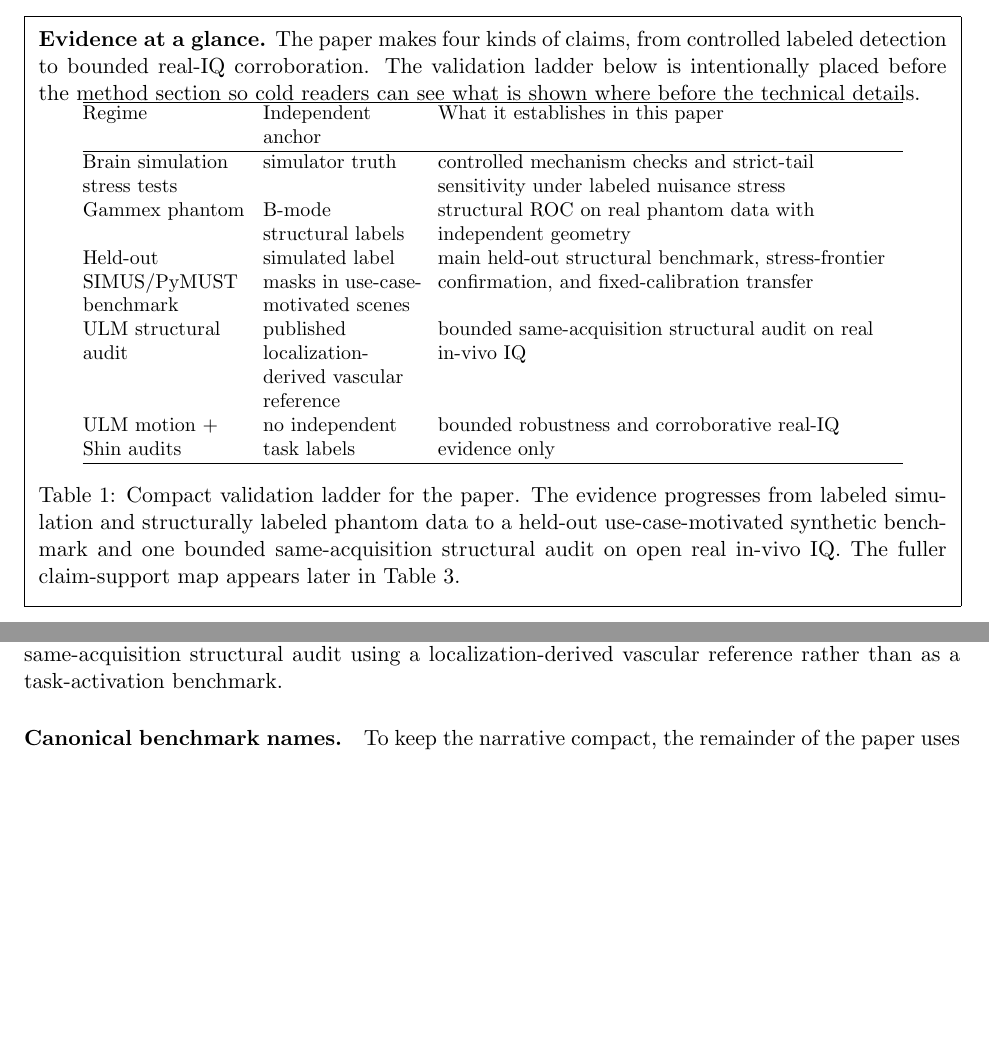
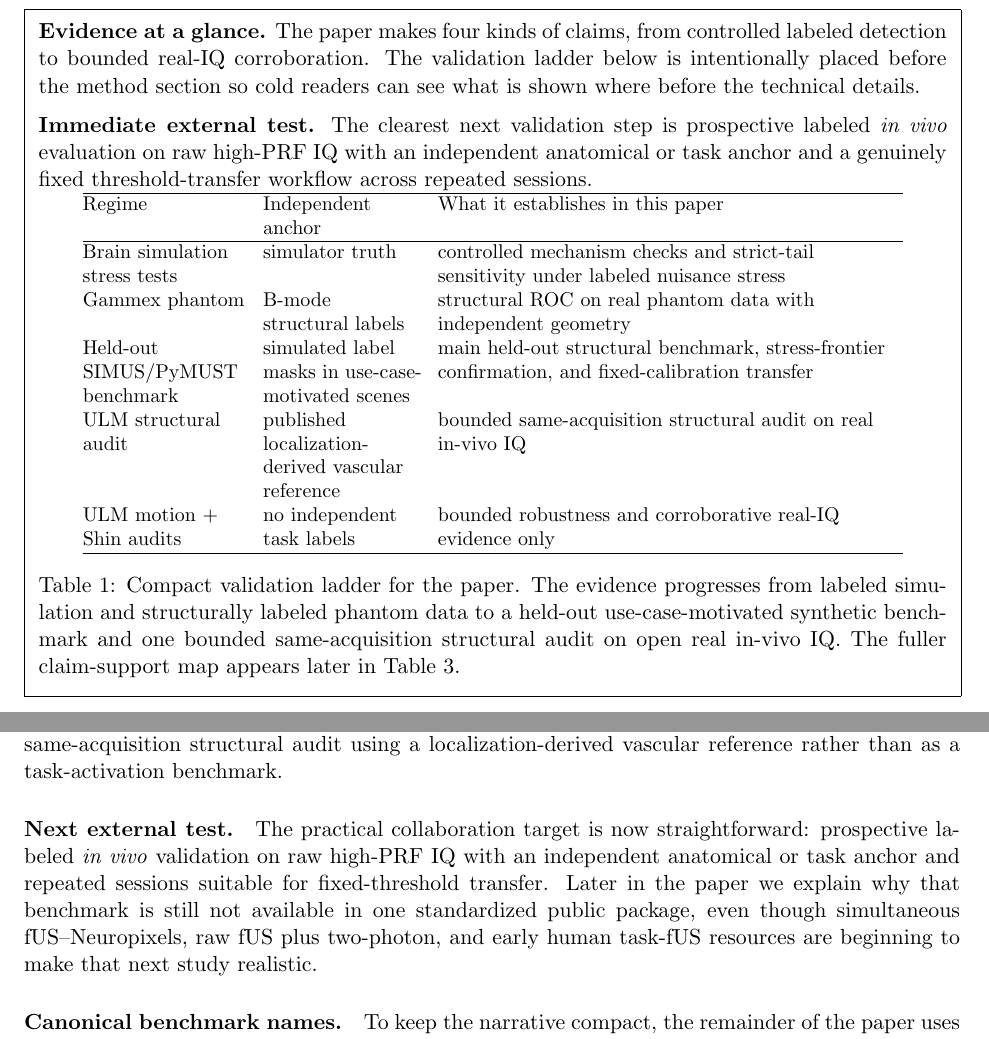
Before and after one commit to ArthurShune/fus-detectors, a LaTeX paper (stap_fus_methodology.tex): two parts of pages 2 and 5 of 100, joined at a grey line, cut so that both start at the same text, the shorter picture padded with empty space. Compiled offline with pdfLaTeX.

Commit message:
Front-load next external validation target

```diff
--- a/stap_fus_methodology.tex
+++ b/stap_fus_methodology.tex
@@ -111,6 +111,10 @@ Functional ultrasound and ultrafast Doppler maps can remain vulnerable to nuisan
 \textbf{Evidence at a glance.}
 The paper makes four kinds of claims, from controlled labeled detection to bounded real-IQ corroboration. The validation ladder below is intentionally placed before the method section so cold readers can see what is shown where before the technical details.
 
+\medskip
+\noindent\textbf{Immediate external test.}
+The clearest next validation step is prospective labeled \emph{in vivo} evaluation on raw high-PRF IQ with an independent anatomical or task anchor and a genuinely fixed threshold-transfer workflow across repeated sessions.
+
 \captionsetup{type=table}
 \centering
 \small
@@ -194,6 +198,9 @@ The main claim of the paper is simple: after conventional clutter suppression, a
 
 \paragraph{Scope and claims.}
 Claims are stratified by data regime and summarized first in the compact validation ladder of Table~\ref{tab:validation_ladder_intro}, then in the fuller claim-support map of Table~\ref{tab:claims_discipline}. Quantitative detection efficacy is limited to regimes with independent $H_1/H_0$ labels or a prespecified structural reference that is external to the short-window detector outputs being scored. Open in-vivo IQ and PD-only datasets are still used primarily for bounded robustness and translation audits, but the ULM section now also includes a localization-derived structural audit reported explicitly as a bounded same-acquisition structural audit using a localization-derived vascular reference rather than as a task-activation benchmark.
+
+\paragraph{Next external test.}
+The practical collaboration target is now straightforward: prospective labeled \emph{in vivo} validation on raw high-PRF IQ with an independent anatomical or task anchor and repeated sessions suitable for fixed-threshold transfer. Later in the paper we explain why that benchmark is still not available in one standardized public package, even though simultaneous fUS--Neuropixels, raw fUS plus two-photon, and early human task-fUS resources are beginning to make that next study realistic.
 
 \paragraph{Canonical benchmark names.}
 To keep the narrative compact, the remainder of the paper uses a small fixed set of benchmark names: \emph{brain simulation stress tests}, \emph{Gammex phantom}, \emph{held-out SIMUS/PyMUST benchmark}, \emph{ULM motion audit}, \emph{ULM structural audit}, and \emph{Shin real-IQ audit}. Development-generation labels, internal profile identifiers, and reproduction-script names are kept in the Supplementary Material and repository manifests rather than in the main reader path.
```
Also changed, not shown: stap_fus_paper.pdf.
